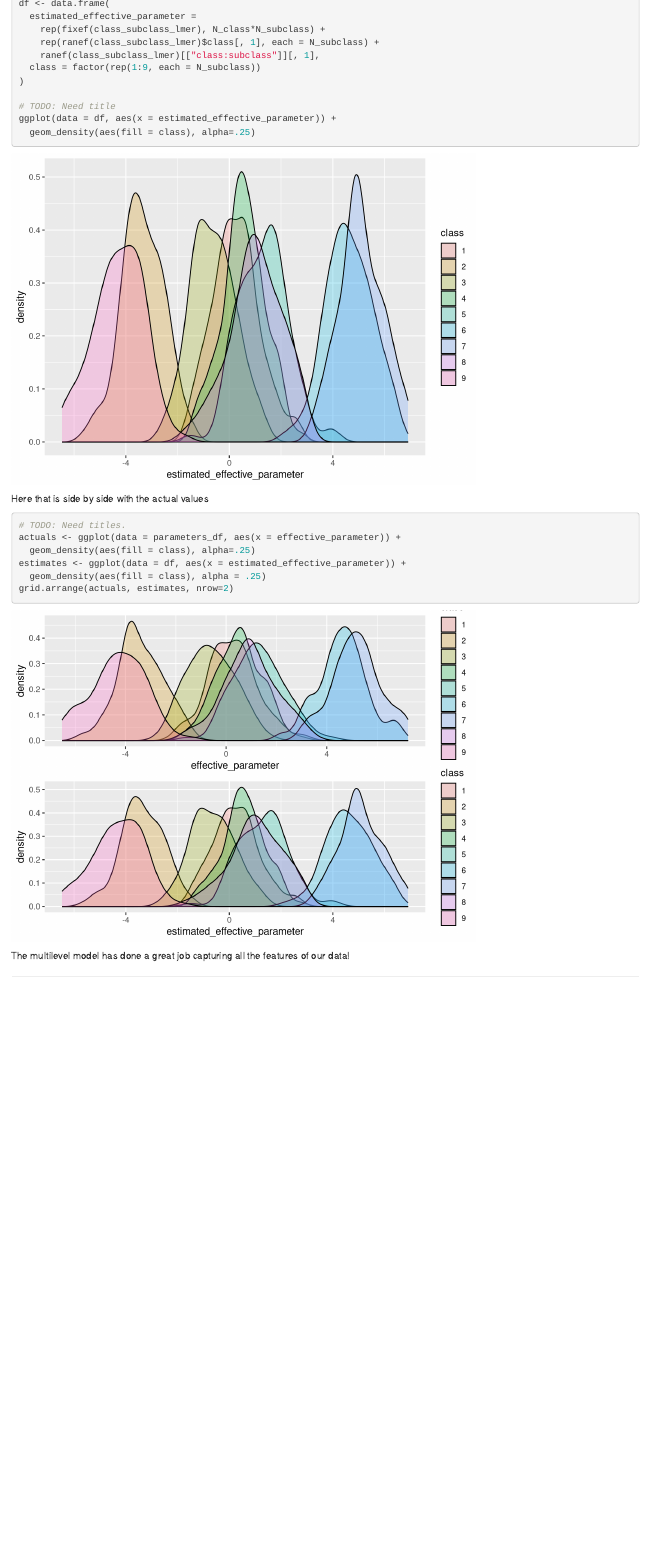
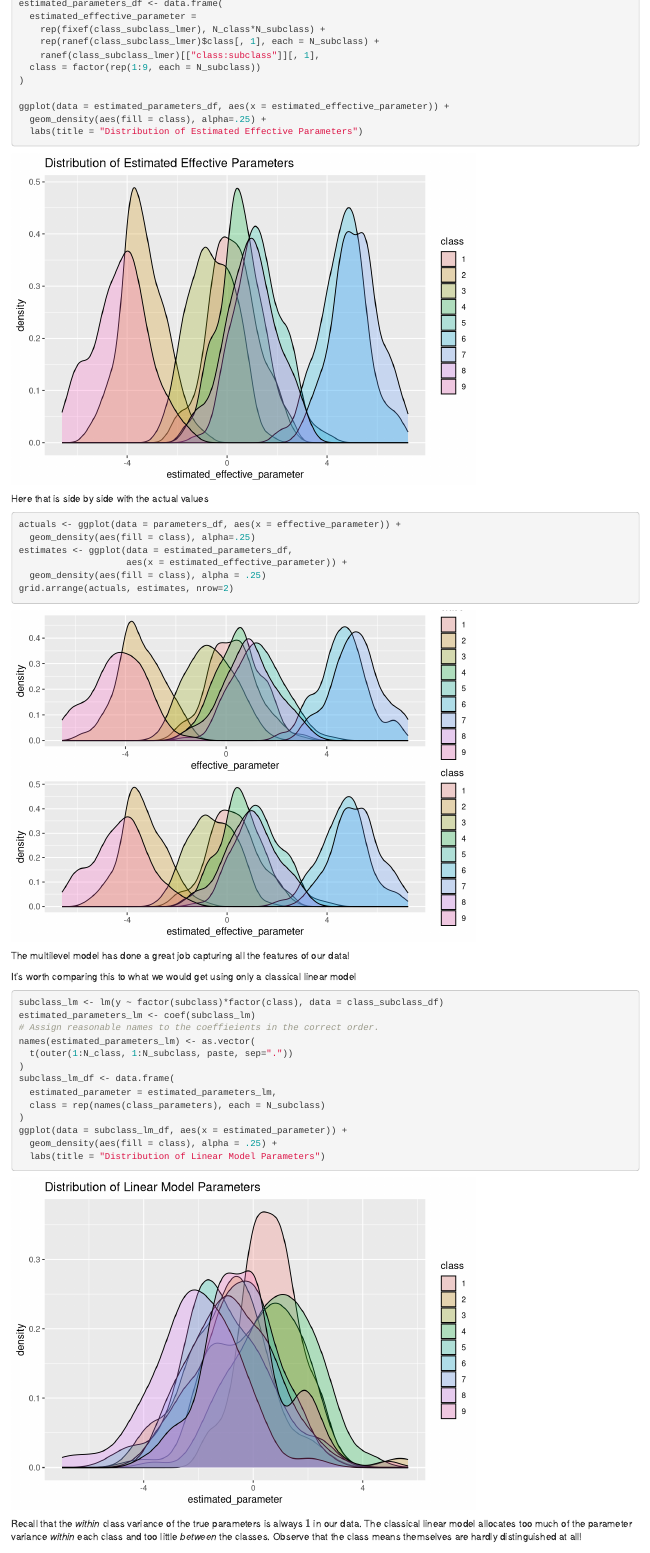
Before and after one commit to madrury/into-to-multilevel-models, an R Markdown document (intro_to_multilevel_models.Rmd): the page in a window 1100 px wide, from 11440 px down before the commit and from 11470 px down after it, so that both start at the same text. Rendered offline with R 4.5, knitr and Pandoc, with nearby package versions; code that draws random numbers runs with fixed seeds of ours.

Commit message:
Add final section on linear model.

````diff
--- a/intro_to_multilevel_models.Rmd
+++ b/intro_to_multilevel_models.Rmd
@@ -483,4 +485,4 @@ We can also recrate the above density plots of the `subclass` parameters, this t
-df <- data.frame(
+estimated_parameters_df <- data.frame(
   estimated_effective_parameter =
     rep(fixef(class_subclass_lmer), N_class*N_subclass) +
     rep(ranef(class_subclass_lmer)$class[, 1], each = N_subclass) +
@@ -488,25 +490,43 @@ df <- data.frame(
   class = factor(rep(1:9, each = N_subclass))
 )
 
-# TODO: Need title
-ggplot(data = df, aes(x = estimated_effective_parameter)) +
-  geom_density(aes(fill = class), alpha=.25)
+ggplot(data = estimated_parameters_df, aes(x = estimated_effective_parameter)) +
+  geom_density(aes(fill = class), alpha=.25) +
+  labs(title = "Distribution of Estimated Effective Parameters")
 ```
 
 Here that is side by side with the actual values
 
 ```{r message=FALSE, warning=FALSE}
-# TODO: Need titles.
 actuals <- ggplot(data = parameters_df, aes(x = effective_parameter)) +
   geom_density(aes(fill = class), alpha=.25)
-estimates <- ggplot(data = df, aes(x = estimated_effective_parameter)) +
+estimates <- ggplot(data = estimated_parameters_df,
+                    aes(x = estimated_effective_parameter)) +
   geom_density(aes(fill = class), alpha = .25)
 grid.arrange(actuals, estimates, nrow=2)
 ```
 
 The multilevel model has done a great job capturing all the features of our data!
 
+It's worth comparing this to what we would get using only a classical linear model
 
+```{r}
+subclass_lm <- lm(y ~ factor(subclass)*factor(class), data = class_subclass_df)
+estimated_parameters_lm <- coef(subclass_lm)
+# Assign reasonable names to the coeffieients in the correct order.
+names(estimated_parameters_lm) <- as.vector(
+  t(outer(1:N_class, 1:N_subclass, paste, sep="."))
+)
+subclass_lm_df <- data.frame(
+  estimated_parameter = estimated_parameters_lm,
+  class = rep(names(class_parameters), each = N_subclass)
+)
+ggplot(data = subclass_lm_df, aes(x = estimated_parameter)) +
+  geom_density(aes(fill = class), alpha = .25) +
+  labs(title = "Distribution of Linear Model Parameters")
+```
+
+Recall that the *within* class variance of the true parameters is always $1$ in our data.  The classical linear model allocates too much of the parameter variance *within* each class and too little *between* the classes.  Observe that the class means themselves are hardly distinguished at all!
 
 [^2]: It always does, eventually.  To make it worse, here's yet another way to express the model:
 $$ Y \mid X \sim N(\beta_{[ij]}, \sigma) $$
````
Also changed, not shown: intro_to_multilevel_models.html, intro_to_multilevel_models.Rmd (18 more changed lines).
